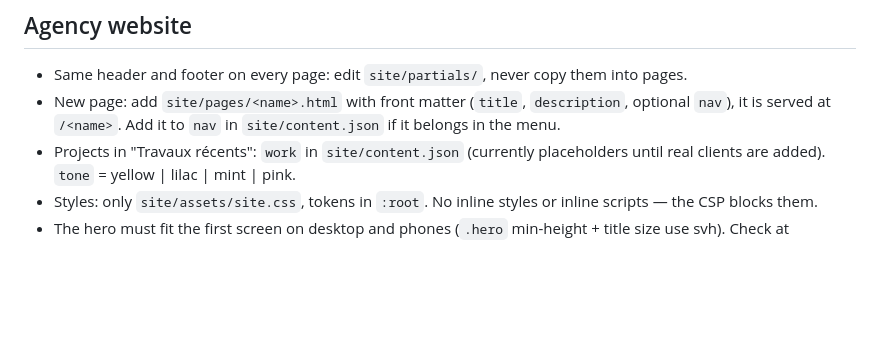
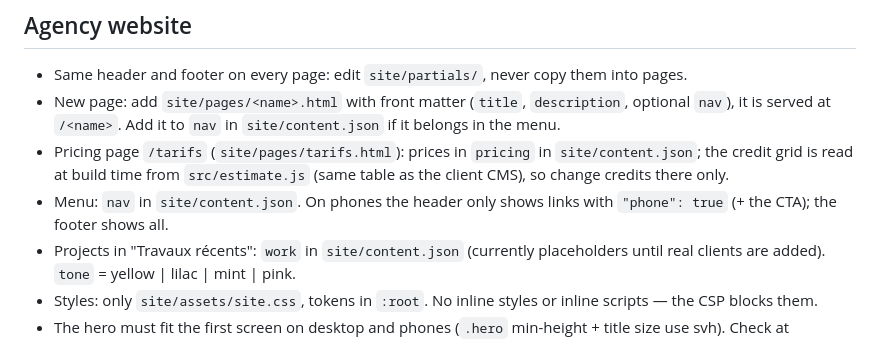
Before and after one commit to arosales-stack/tacto, a Markdown page: CLAUDE.md, the part around the change. GitHub-like rendering; blank space fills up the shorter version.

Commit message:
CLAUDE.md: pricing page and phone menu
Co-Authored-By: Claude Opus 5.5 <noreply@anthropic.com>
Claude-Session: https://claude.ai/code/session_015xtPdYoEZD4JCswFRoFStN

```diff
--- a/CLAUDE.md
+++ b/CLAUDE.md
@@ -40,6 +40,9 @@ src/                 Worker code (never published as files)
 - Same header and footer on every page: edit `site/partials/`, never copy them into pages.
 - New page: add `site/pages/<name>.html` with front matter (`title`, `description`, optional `nav`), it is served at `/<name>`.
   Add it to `nav` in `site/content.json` if it belongs in the menu.
+- Pricing page `/tarifs` (`site/pages/tarifs.html`): prices in `pricing` in `site/content.json`; the credit grid is read at build time
+  from `src/estimate.js` (same table as the client CMS), so change credits there only.
+- Menu: `nav` in `site/content.json`. On phones the header only shows links with `"phone": true` (+ the CTA); the footer shows all.
 - Projects in "Travaux récents": `work` in `site/content.json` (currently placeholders until real clients are added).
   `tone` = yellow | lilac | mint | pink.
 - Styles: only `site/assets/site.css`, tokens in `:root`. No inline styles or inline scripts — the CSP blocks them.
```
